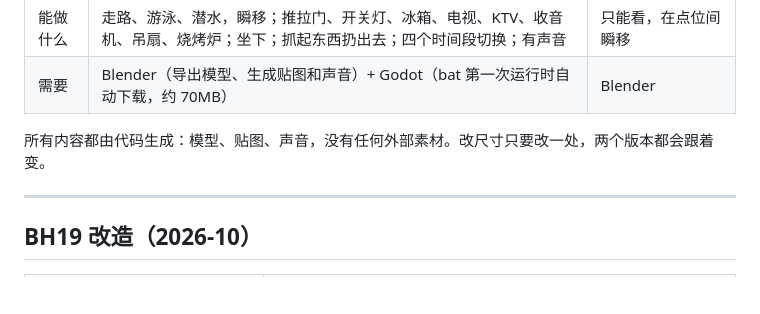
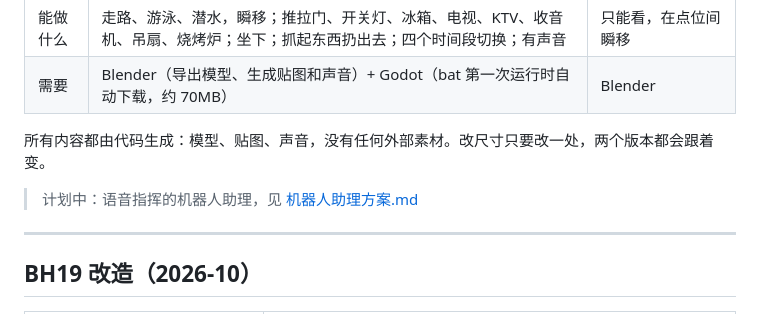
Before and after one commit to GuangxianZhu/ITBasics, a Markdown page: VR海边别墅/README.md, the part around the change. Rendered like a GitHub page; blank space fills up the shorter version.

Commit message:
VR海边别墅: 机器人助理第一阶段方案
Co-Authored-By: Claude Opus 5.5 <noreply@anthropic.com>
Claude-Session: https://claude.ai/code/session_012Da6z1ErMA2TBA9osPNMNg

```diff
--- a/VR海边别墅/README.md
+++ b/VR海边别墅/README.md
@@ -9,6 +9,8 @@
 | 需要 | Blender（导出模型、生成贴图和声音）+ Godot（bat 第一次运行时自动下载，约 70MB） | Blender |
 
 所有内容都由代码生成：模型、贴图、声音，没有任何外部素材。改尺寸只要改一处，两个版本都会跟着变。
+
+> 计划中：语音指挥的机器人助理，见 [机器人助理方案.md](机器人助理方案.md)
 
 ---
 
```
Also changed, not shown: VR海边别墅/机器人助理方案.md (added, +216 -0 lines).
